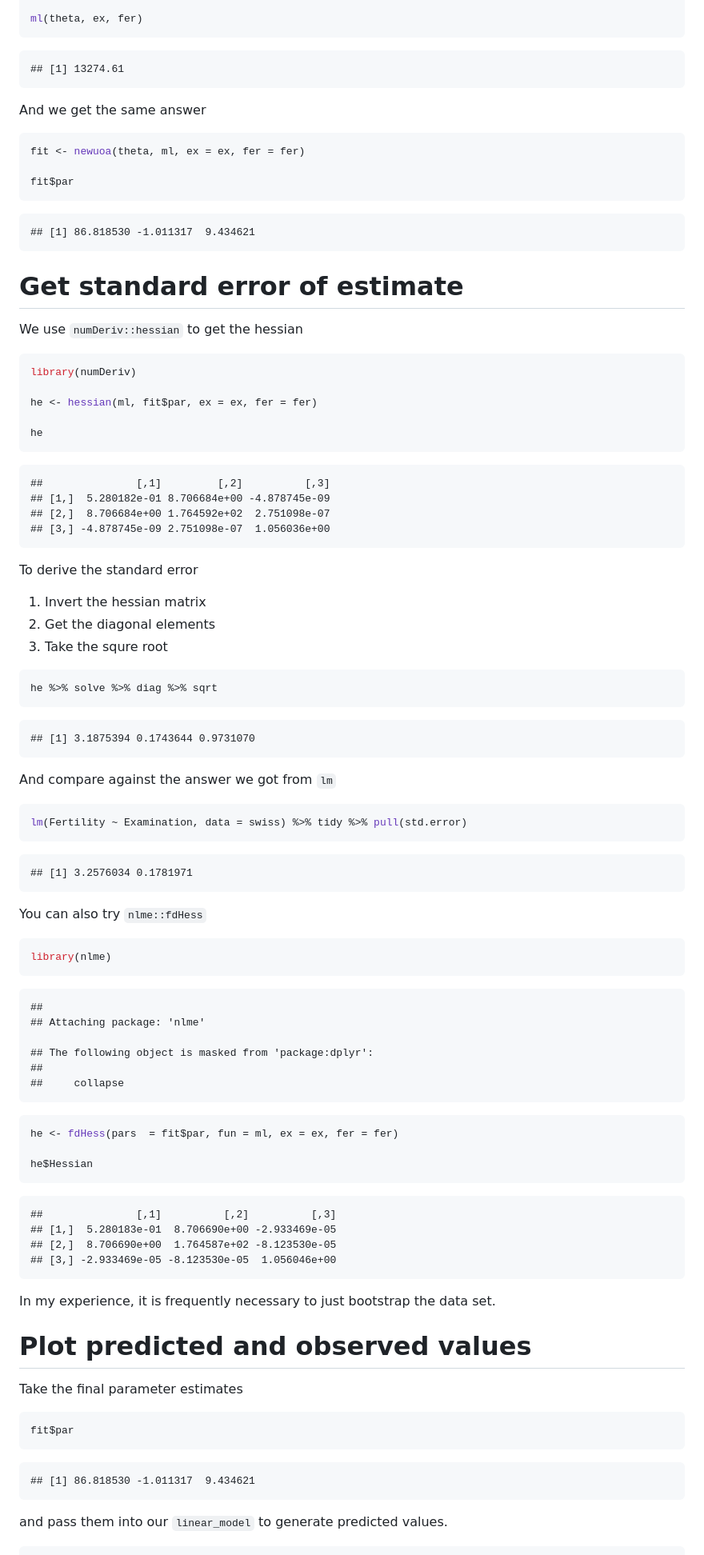
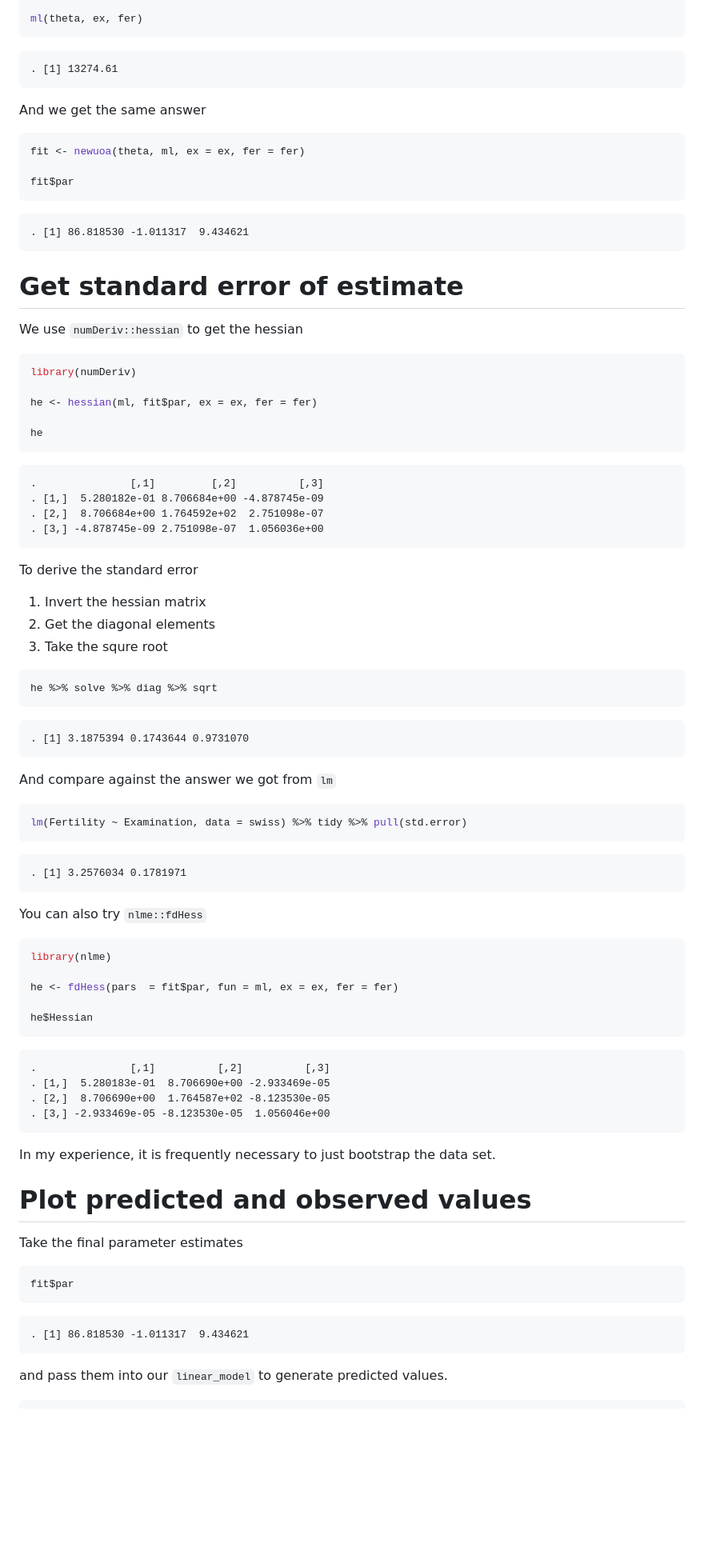
Before and after one commit to metrumresearchgroup/ub-cdse-2019, a Markdown page: content/tools_optimization_intro.md, the part around one of its changes. Shown at 80% size. GitHub-like rendering; blank space fills up the shorter version.

````diff
--- a/content/tools_optimization_intro.md
+++ b/content/tools_optimization_intro.md
@@ -424,7 +414,7 @@ theta <- c(intercept = 10, slope = 1, sd = 2)
 ml(theta, ex, fer)
 ```
 
-    ## [1] 13274.61
+    . [1] 13274.61
 
 And we get the same answer
 
@@ -434,7 +424,7 @@ fit <- newuoa(theta, ml, ex = ex, fer = fer)
 fit$par
 ```
 
-    ## [1] 86.818530 -1.011317  9.434621
+    . [1] 86.818530 -1.011317  9.434621
 
 # Get standard error of estimate
 
@@ -448,10 +438,10 @@ he <- hessian(ml, fit$par, ex = ex, fer = fer)
 he
 ```
 
-    ##               [,1]         [,2]          [,3]
-    ## [1,]  5.280182e-01 8.706684e+00 -4.878745e-09
-    ## [2,]  8.706684e+00 1.764592e+02  2.751098e-07
-    ## [3,] -4.878745e-09 2.751098e-07  1.056036e+00
+    .               [,1]         [,2]          [,3]
+    . [1,]  5.280182e-01 8.706684e+00 -4.878745e-09
+    . [2,]  8.706684e+00 1.764592e+02  2.751098e-07
+    . [3,] -4.878745e-09 2.751098e-07  1.056036e+00
 
 To derive the standard error
 
@@ -465,7 +455,7 @@ To derive the standard error
 he %>% solve %>% diag %>% sqrt
 ```
 
-    ## [1] 3.1875394 0.1743644 0.9731070
+    . [1] 3.1875394 0.1743644 0.9731070
 
 And compare against the answer we got from `lm`
 
@@ -473,31 +463,22 @@ And compare against the answer we got from `lm`
 lm(Fertility ~ Examination, data = swiss) %>% tidy %>% pull(std.error)
 ```
 
-    ## [1] 3.2576034 0.1781971
+    . [1] 3.2576034 0.1781971
 
 You can also try `nlme::fdHess`
 
 ``` r
 library(nlme)
-```
 
-    ##
-    ## Attaching package: 'nlme'
-
-    ## The following object is masked from 'package:dplyr':
-    ##
-    ##     collapse
-
-``` r
 he <- fdHess(pars  = fit$par, fun = ml, ex = ex, fer = fer)
 
 he$Hessian
 ```
 
-    ##               [,1]          [,2]          [,3]
-    ## [1,]  5.280183e-01  8.706690e+00 -2.933469e-05
-    ## [2,]  8.706690e+00  1.764587e+02 -8.123530e-05
-    ## [3,] -2.933469e-05 -8.123530e-05  1.056046e+00
+    .               [,1]          [,2]          [,3]
+    . [1,]  5.280183e-01  8.706690e+00 -2.933469e-05
+    . [2,]  8.706690e+00  1.764587e+02 -8.123530e-05
+    . [3,] -2.933469e-05 -8.123530e-05  1.056046e+00
 
 In my experience, it is frequently necessary to just bootstrap the data
 set.
@@ -510,7 +491,7 @@ Take the final parameter estimates
 fit$par
 ```
 
-    ## [1] 86.818530 -1.011317  9.434621
+    . [1] 86.818530 -1.011317  9.434621
 
 and pass them into our `linear_model` to generate predicted values.
 
````
Also changed, not shown: other parts of content/tools_optimization_intro.md (+105 -115 lines), content/tools_profile_likelihood_closed.md (+20 -45 lines), content/figures/indo-unnamed-chunk-11-1.png, content/figures/indo-unnamed-chunk-15-1.png, content/figures/indo-unnamed-chunk-20-1.png, content/figures/indo-unnamed-chunk-4-1.png, 3 other files.
